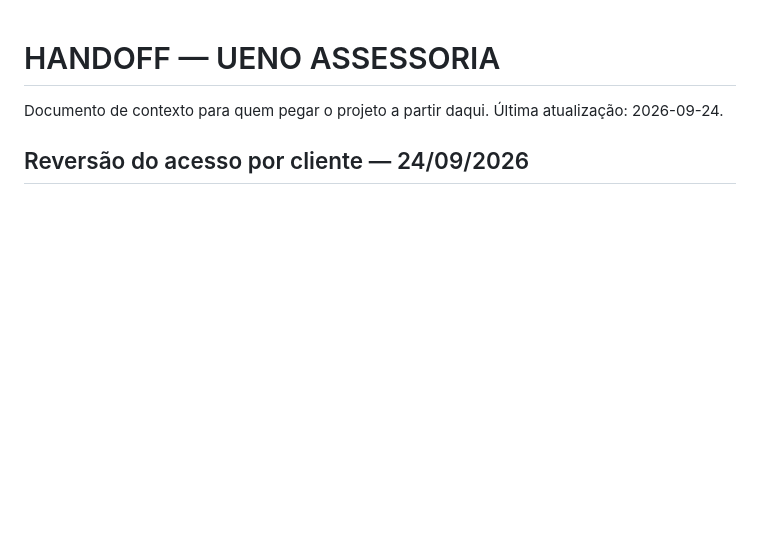
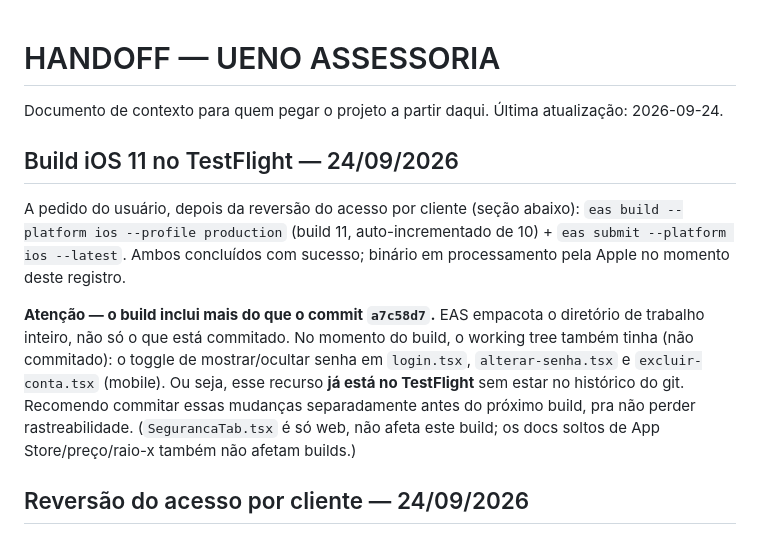
Before and after one commit to hayamadigital/uenoassessoria, a Markdown page: HANDOFF.md, the part around the change. Rendered like a GitHub page; blank space fills up the shorter version.

```diff
--- a/HANDOFF.md
+++ b/HANDOFF.md
@@ -1,6 +1,12 @@
 # HANDOFF — UENO ASSESSORIA
 
 Documento de contexto para quem pegar o projeto a partir daqui. Última atualização: 2026-09-24.
+
+## Build iOS 11 no TestFlight — 24/09/2026
+
+A pedido do usuário, depois da reversão do acesso por cliente (seção abaixo): `eas build --platform ios --profile production` (build 11, auto-incrementado de 10) + `eas submit --platform ios --latest`. Ambos concluídos com sucesso; binário em processamento pela Apple no momento deste registro.
+
+**Atenção — o build inclui mais do que o commit `a7c58d7`.** EAS empacota o diretório de trabalho inteiro, não só o que está commitado. No momento do build, o working tree também tinha (não commitado): o toggle de mostrar/ocultar senha em `login.tsx`, `alterar-senha.tsx` e `excluir-conta.tsx` (mobile). Ou seja, esse recurso **já está no TestFlight** sem estar no histórico do git. Recomendo commitar essas mudanças separadamente antes do próximo build, pra não perder rastreabilidade. (`SegurancaTab.tsx` é só web, não afeta este build; os docs soltos de App Store/preço/raio-x também não afetam builds.)
 
 ## Reversão do acesso por cliente — 24/09/2026
 
```
Also changed, not shown: CHANGELOG.md (+6 -0 lines).
